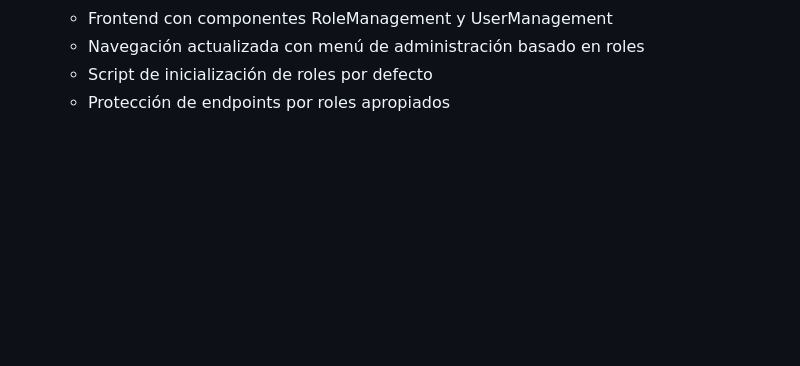
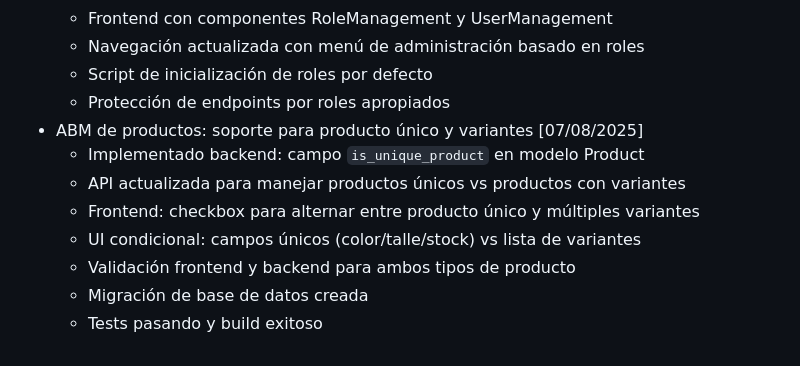
Before and after one commit to jonatha1992/Tienda_Ropa, a Markdown page: docs/planning.md, the part around the change. Drawn GitHub-style; blank space fills up the shorter version.

Commit message:
Complete unique products vs variants feature implementation and testing
Co-authored-by: jonatha1992 <77857658+jonatha1992@users.noreply.github.com>

```diff
--- a/docs/planning.md
+++ b/docs/planning.md
@@ -48,3 +48,11 @@
   - Navegación actualizada con menú de administración basado en roles
   - Script de inicialización de roles por defecto
   - Protección de endpoints por roles apropiados
+- ABM de productos: soporte para producto único y variantes [07/08/2025]
+  - Implementado backend: campo `is_unique_product` en modelo Product
+  - API actualizada para manejar productos únicos vs productos con variantes
+  - Frontend: checkbox para alternar entre producto único y múltiples variantes
+  - UI condicional: campos únicos (color/talle/stock) vs lista de variantes
+  - Validación frontend y backend para ambos tipos de producto
+  - Migración de base de datos creada
+  - Tests pasando y build exitoso
```
